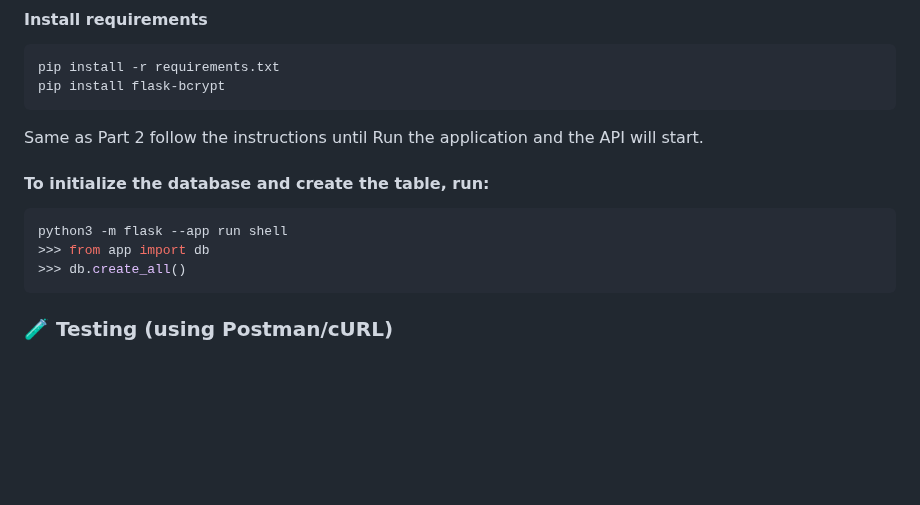
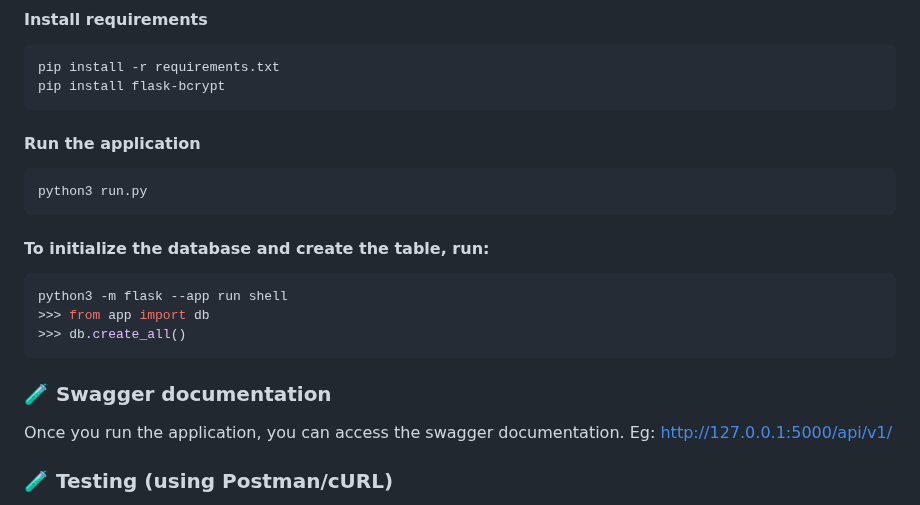
Before and after one commit to andreamgrs/holbertonschool-hbnb, a Markdown page: v1/README.md, the part around the change. Rendered like a GitHub page; blank space fills up the shorter version.

Commit message:
edit text inside v1/readme.md to read clearer

````diff
--- a/v1/README.md
+++ b/v1/README.md
@@ -20,8 +20,11 @@ In this Part 3 of the HBnB Project we focus on transforming the backend into a s
 pip install -r requirements.txt
 pip install flask-bcrypt
 ```
-Same as Part 2 follow the instructions until Run the application and the API will start.
+#### Run the application
 
+```bash
+python3 run.py
+```
 
 #### To initialize the database and create the table, run:
 ```bash
@@ -29,6 +32,11 @@ python3 -m flask --app run shell
 >>> from app import db
 >>> db.create_all()
 ```
+### 🧪 Swagger documentation
+Once you run the application, you can access the swagger documentation.
+Eg: http://127.0.0.1:5000/api/v1/
+
+
 ### 🧪 Testing (using Postman/cURL)
 
 Prior to test: When you create a user for the first time, that user need to be an admin in order to perform certain subsequent tasks later on. "is_admin" needs to be true when creating the first ever user.
````
